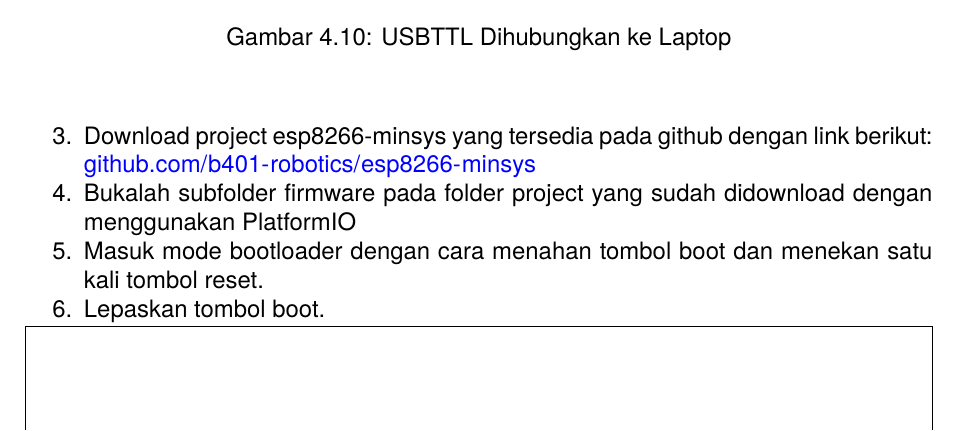
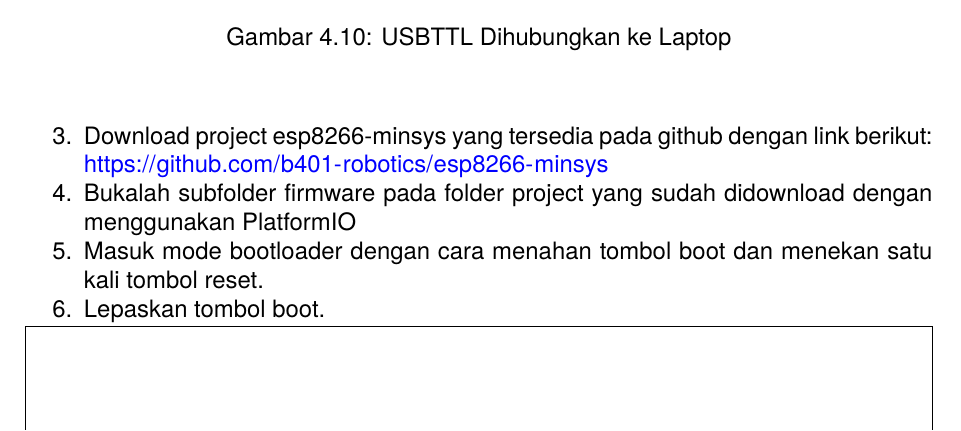
Before and after one commit to b401-robotics/modul-workshop-telematika, a LaTeX document (main_p4.tex, which reads P4/SMD.tex): part of page 6 of 8, cut so that both start at the same text. Compiled offline with pdfLaTeX.

Commit message:
Fix GitHub link in SMD.tex

```diff
--- a/P4/SMD.tex
+++ b/P4/SMD.tex
@@ -142,7 +142,7 @@ Proses penyolderan SMD untuk ESP8266 melibatkan langkah-langkah seperti penyiapa
         \caption{USBTTL Dihubungkan ke Laptop}
         \label{fig:USBTTLLaptop}
     \end{figure}
-    \item Download project esp8266-minsys yang tersedia pada github dengan link berikut: \url{github.com/b401-robotics/esp8266-minsys}
+    \item Download project esp8266-minsys yang tersedia pada github dengan link berikut: \url{https://github.com/b401-robotics/esp8266-minsys}
     \item Bukalah subfolder firmware pada folder project yang sudah didownload dengan menggunakan PlatformIO
     \item Masuk mode bootloader dengan cara menahan tombol boot dan menekan satu kali tombol reset.
     \item Lepaskan tombol boot.
```
